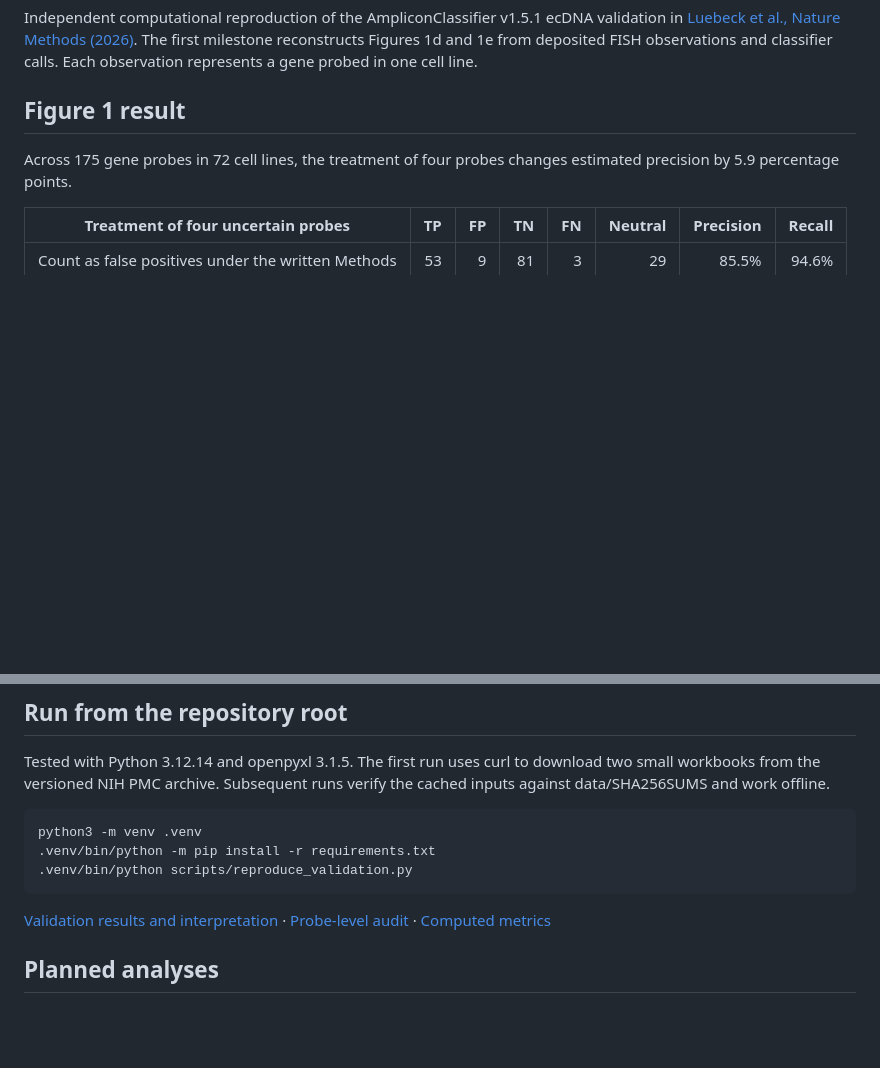
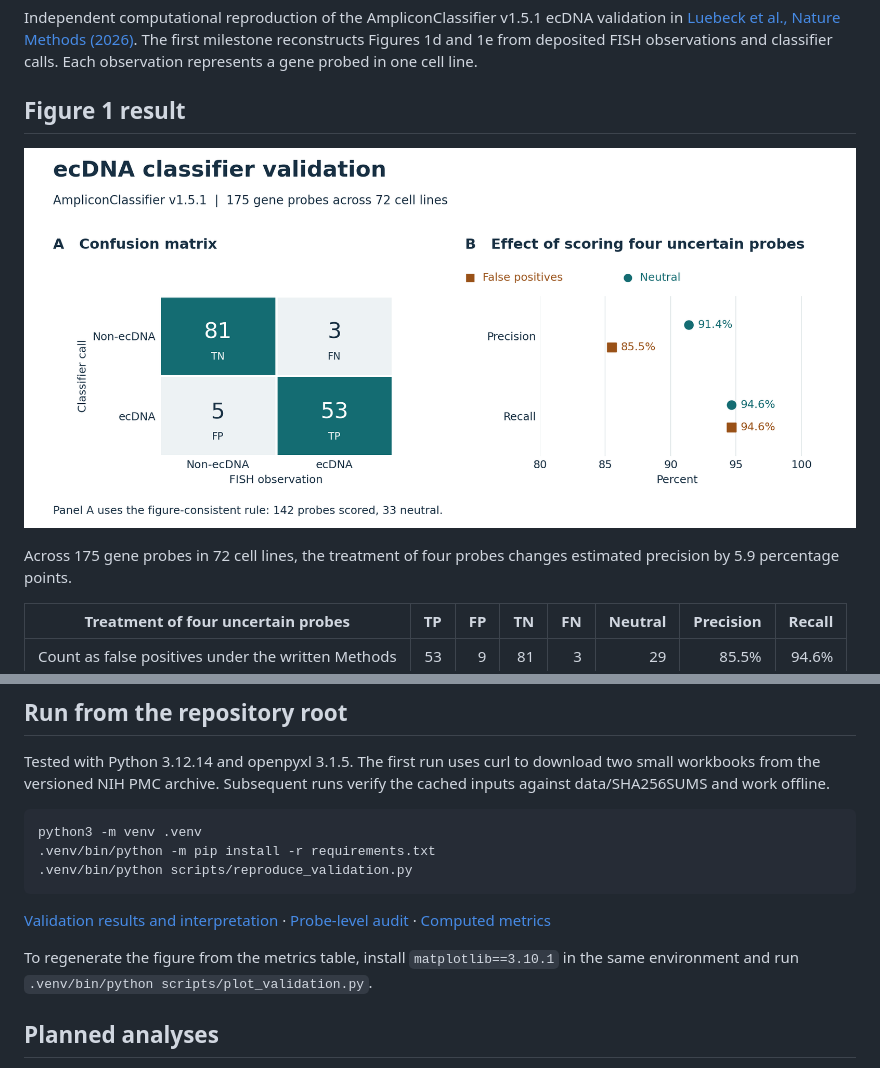
Before and after one commit to arjunbioinfo/ampliconsuite-2026-reproducibility, a Markdown page: README.md, 2 parts joined by grey strips. Drawn GitHub-style; pictures changed too: results/figures/figure1-validation.png (added); blank space fills up the shorter version.

```diff
--- a/README.md
+++ b/README.md
@@ -3,6 +3,8 @@
 Independent computational reproduction of the AmpliconClassifier v1.5.1 ecDNA validation in [Luebeck et al., Nature Methods (2026)](https://doi.org/10.1038/s41592-026-03264-x). The first milestone reconstructs Figures 1d and 1e from deposited FISH observations and classifier calls. Each observation represents a gene probed in one cell line.
 
 ## Figure 1 result
+
+![Reconstructed confusion matrix and precision and recall under two scoring rules](results/figures/figure1-validation.png)
 
 Across 175 gene probes in 72 cell lines, the treatment of four probes changes estimated precision by 5.9 percentage points.
 
@@ -32,6 +34,8 @@ python3 -m venv .venv
 
 [Validation results and interpretation](results/validation/REPORT.md) · [Probe-level audit](results/validation/probe_audit.tsv) · [Computed metrics](results/validation/metrics.tsv)
 
+To regenerate the figure from the metrics table, install `matplotlib==3.10.1` in the same environment and run `.venv/bin/python scripts/plot_validation.py`.
+
 ## Planned analyses
 
 1. Reconstruct Figure 2b from deposited ICGC, HMF and GLASS amplicon outputs, counting CDK4–MDM2 co-amplification per sample and distinguishing shared ecDNA, distinct ecDNAs and chromosomal amplification. Use the published 61 samples as a comparison after counting.
```
Also changed, not shown: 1 other file.
